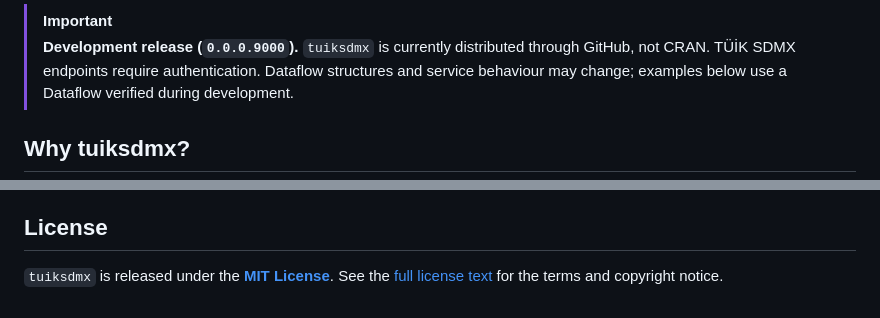
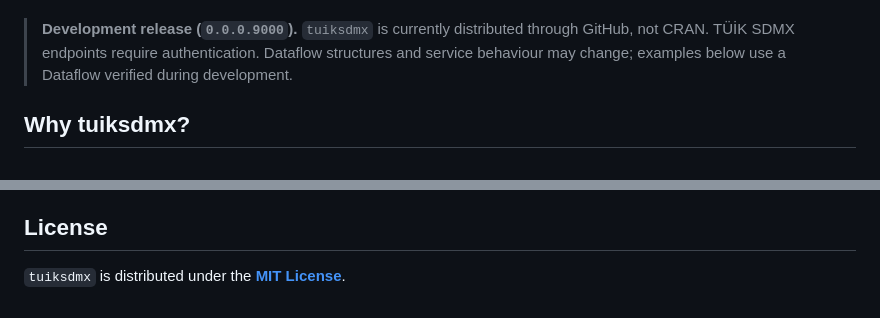
Before and after one commit to MFatihTuzen/tuiksdmx, a Markdown page: README.md, 2 parts joined by grey strips. Rendered like a GitHub page.

```diff
--- a/README.md
+++ b/README.md
@@ -15,7 +16,6 @@ Discover dataflows · Understand structures · Build validated queries · Retrie
 
 </div>
 
-> [!IMPORTANT]
 > **Development release (`0.0.0.9000`).** `tuiksdmx` is currently distributed through GitHub, not CRAN. TÜİK SDMX endpoints require authentication. Dataflow structures and service behaviour may change; examples below use a Dataflow verified during development.
 
 ## Why tuiksdmx?
@@ -236,4 +236,4 @@ Contributions and reproducible bug reports can be shared through [GitHub Issues]
 
 ## License
 
-`tuiksdmx` is released under the **[MIT License](LICENSE.md)**. See the [full license text](LICENSE.md) for the terms and copyright notice.
+`tuiksdmx` is distributed under the **[MIT License](LICENSE.md)**.
```
Also changed, not shown: other parts of README.md (+12 -11 lines).
